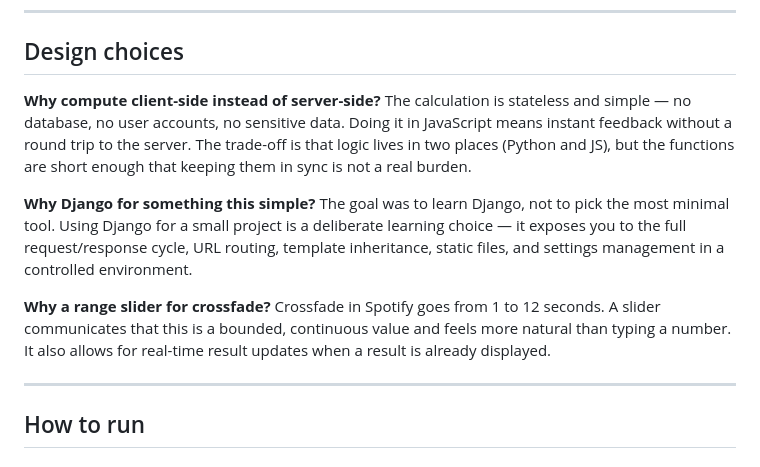
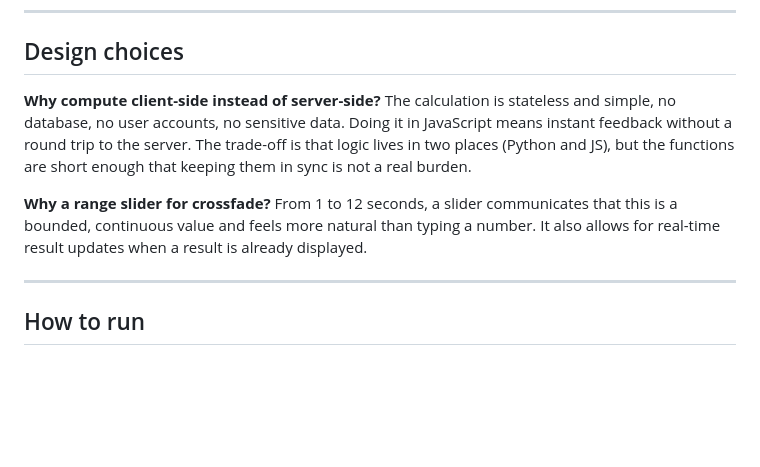
Before and after one commit to Mangonando/how-long-is-my-playlist, a Markdown page: README.md, the part around the change. GitHub-like rendering; blank space fills up the shorter version.

```diff
--- a/README.md
+++ b/README.md
@@ -89,13 +89,10 @@ Configuration for [Ruff](https://docs.astral.sh/ruff/), the Python linter and fo
 ## Design choices
 
 **Why compute client-side instead of server-side?**
-The calculation is stateless and simple — no database, no user accounts, no sensitive data. Doing it in JavaScript means instant feedback without a round trip to the server. The trade-off is that logic lives in two places (Python and JS), but the functions are short enough that keeping them in sync is not a real burden.
-
-**Why Django for something this simple?**
-The goal was to learn Django, not to pick the most minimal tool. Using Django for a small project is a deliberate learning choice — it exposes you to the full request/response cycle, URL routing, template inheritance, static files, and settings management in a controlled environment.
+The calculation is stateless and simple, no database, no user accounts, no sensitive data. Doing it in JavaScript means instant feedback without a round trip to the server. The trade-off is that logic lives in two places (Python and JS), but the functions are short enough that keeping them in sync is not a real burden.
 
 **Why a range slider for crossfade?**
-Crossfade in Spotify goes from 1 to 12 seconds. A slider communicates that this is a bounded, continuous value and feels more natural than typing a number. It also allows for real-time result updates when a result is already displayed.
+From 1 to 12 seconds, a slider communicates that this is a bounded, continuous value and feels more natural than typing a number. It also allows for real-time result updates when a result is already displayed.
 
 ---
 
```
